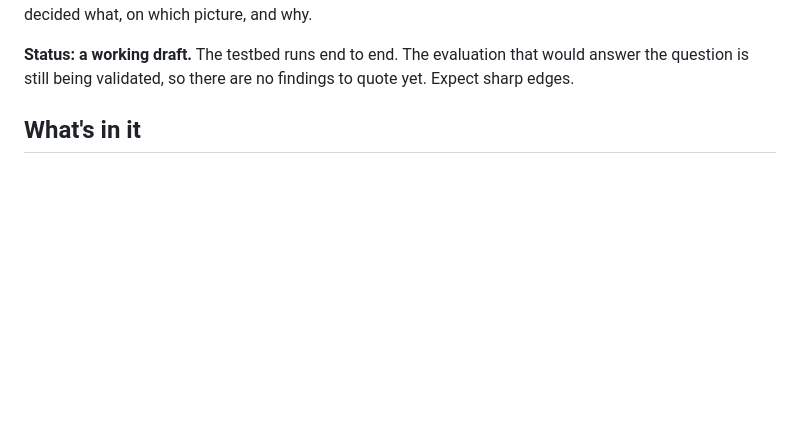
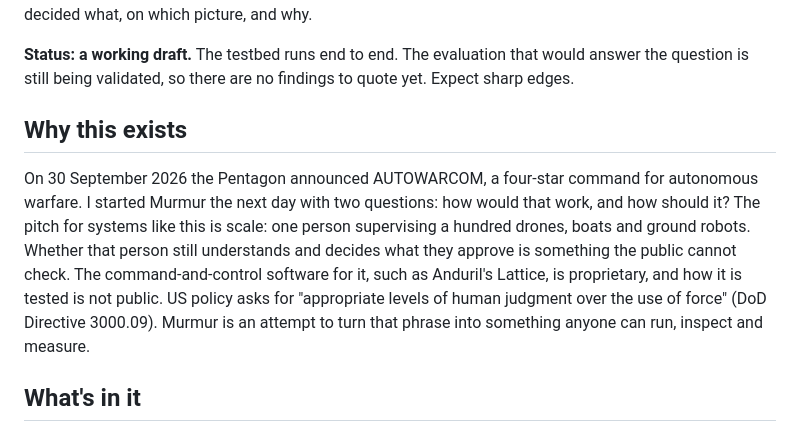
Before and after one commit to drichards188/murmur, a Markdown page: README.md, the part around the change. Drawn GitHub-style; blank space fills up the shorter version.

Commit message:
Say in the README why Murmur exists
The README stated the question but not where it came from. Add the
origin: the announcement of AUTOWARCOM on 30 September 2026 (the first
commit is from the next day), the two questions it raised, why they
need an open answer when the command-and-control software for it is
proprietary, and the policy standard Murmur tries to make measurable
(DoD Directive 3000.09's "appropriate levels of human judgment over
the use of force").

```diff
--- a/README.md
+++ b/README.md
@@ -12,6 +12,17 @@ a decision layer that records who decided what, on which picture, and why.
 
 **Status: a working draft.** The testbed runs end to end. The evaluation that would answer the
 question is still being validated, so there are no findings to quote yet. Expect sharp edges.
+
+## Why this exists
+
+On 30 September 2026 the Pentagon announced AUTOWARCOM, a four-star command for autonomous
+warfare. I started Murmur the next day with two questions: how would that work, and how should
+it? The pitch for systems like this is scale: one person supervising a hundred drones, boats and
+ground robots. Whether that person still understands and decides what they approve is something
+the public cannot check. The command-and-control software for it, such as Anduril's Lattice, is
+proprietary, and how it is tested is not public. US policy asks for "appropriate levels of human
+judgment over the use of force" (DoD Directive 3000.09). Murmur is an attempt to turn that phrase
+into something anyone can run, inspect and measure.
 
 ## What's in it
 
```
